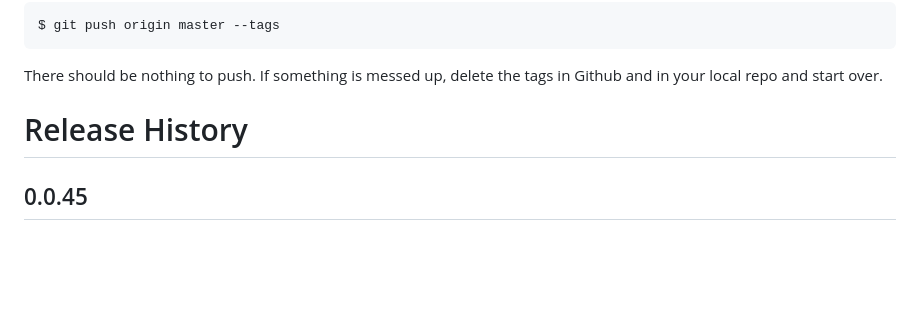
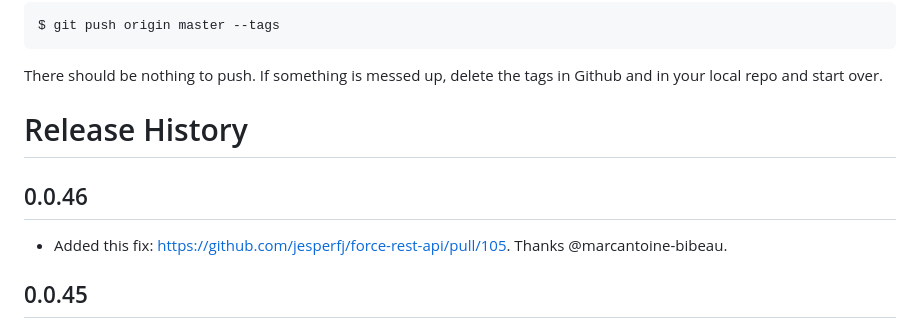
Before and after one commit to jesperfj/force-rest-api, a Markdown page: README.md, the part around the change. Rendered like a GitHub page; blank space fills up the shorter version.

Commit message:
Change log for 0.0.46

```diff
--- a/README.md
+++ b/README.md
@@ -296,6 +296,10 @@ There should be nothing to push. If something is messed up, delete the tags in G
 
 # Release History
 
+## 0.0.46
+
+* Added this fix: https://github.com/jesperfj/force-rest-api/pull/105. Thanks @marcantoine-bibeau.
+
 ## 0.0.45
 
 * No major changes
```
